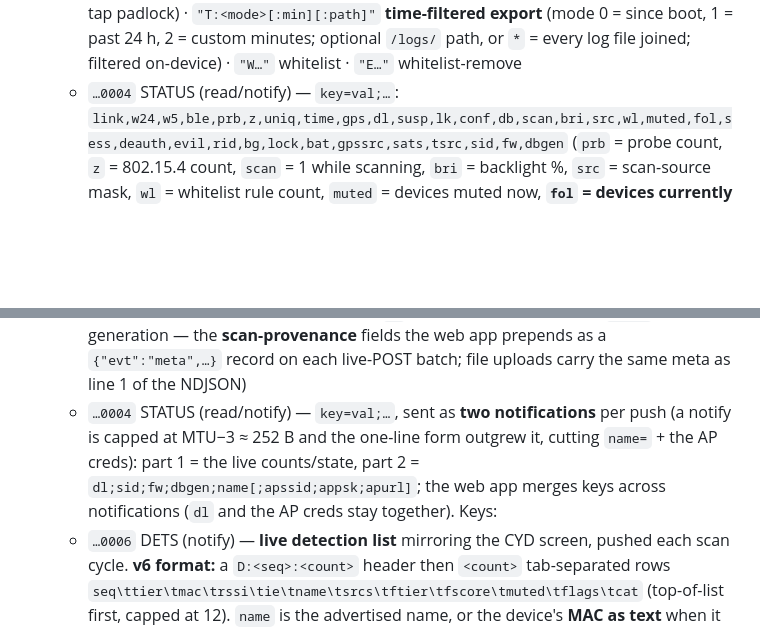
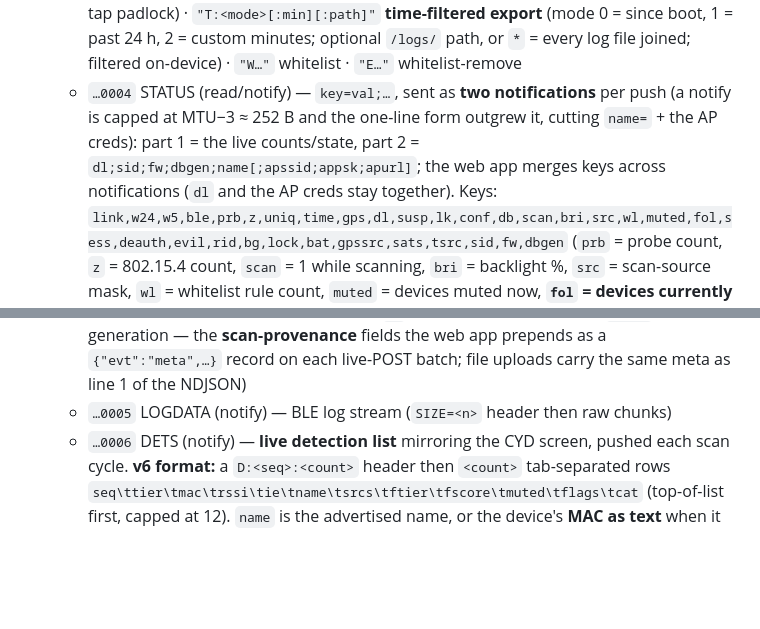
Before and after one commit to negativeaffirmations/cyd-scanner, a Markdown page: CLAUDE.md, 2 parts joined by grey strips. Rendered like a GitHub page; blank space fills up the shorter version.

Commit message:
docs: CLAUDE.md — put the STATUS two-notification note on the STATUS line (restore LOGDATA line)
Co-Authored-By: Claude Opus 5.5 <noreply@anthropic.com>

```diff
--- a/CLAUDE.md
+++ b/CLAUDE.md
@@ -448,7 +448,7 @@ back (5 GHz included). Things that matter, learned the hard way:
     `"T:<mode>[:min][:path]"` **time-filtered export** (mode 0 = since boot, 1 = past 24 h,
     2 = custom minutes; optional `/logs/` path, or `*` = every log file joined; filtered on-device) · `"W…"` whitelist · `"E…"`
     whitelist-remove
-  - `…0004` STATUS (read/notify) — `key=val;…`:
+  - `…0004` STATUS (read/notify) — `key=val;…`, sent as **two notifications** per push (a notify is capped at MTU−3 ≈ 252 B and the one-line form outgrew it, cutting `name=` + the AP creds): part 1 = the live counts/state, part 2 = `dl;sid;fw;dbgen;name[;apssid;appsk;apurl]`; the web app merges keys across notifications (`dl` and the AP creds stay together). Keys:
     `link,w24,w5,ble,prb,z,uniq,time,gps,dl,susp,lk,conf,db,scan,bri,src,wl,muted,fol,sess,deauth,evil,rid,bg,lock,bat,gpssrc,sats,tsrc,sid,fw,dbgen`
     (`prb` = probe count, `z` = 802.15.4 count, `scan` = 1 while scanning, `bri` = backlight %,
     `src` = scan-source mask, `wl` = whitelist rule count, `muted` = devices muted now,
@@ -463,7 +463,7 @@ back (5 GHz included). Things that matter, learned the hard way:
     string, **`dbgen`** = sig-DB generation — the **scan-provenance** fields the web app prepends as a
     `{"evt":"meta",…}` record on each live-POST batch; file uploads carry the same meta as line 1 of
     the NDJSON)
-  - `…0004` STATUS (read/notify) — `key=val;…`, sent as **two notifications** per push (a notify is capped at MTU−3 ≈ 252 B and the one-line form outgrew it, cutting `name=` + the AP creds): part 1 = the live counts/state, part 2 = `dl;sid;fw;dbgen;name[;apssid;appsk;apurl]`; the web app merges keys across notifications (`dl` and the AP creds stay together). Keys:
+  - `…0005` LOGDATA (notify) — BLE log stream (`SIZE=<n>` header then raw chunks)
   - `…0006` DETS (notify) — **live detection list** mirroring the CYD screen, pushed each
     scan cycle. **v6 format:** a `D:<seq>:<count>` header then `<count>` tab-separated rows
     `seq\ttier\tmac\trssi\tie\tname\tsrcs\tftier\tfscore\tmuted\tflags\tcat` (top-of-list first, capped
```
